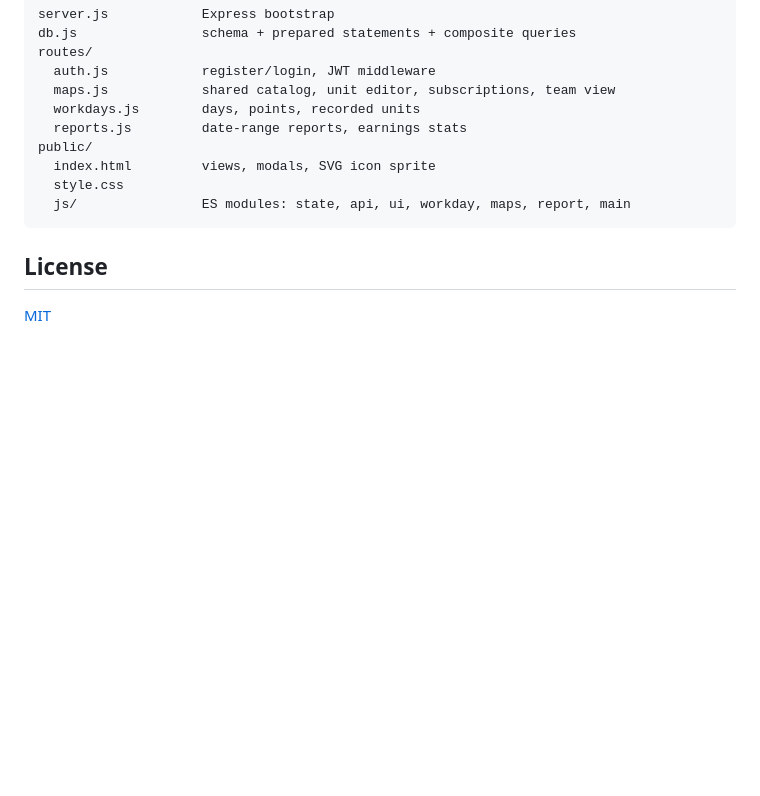
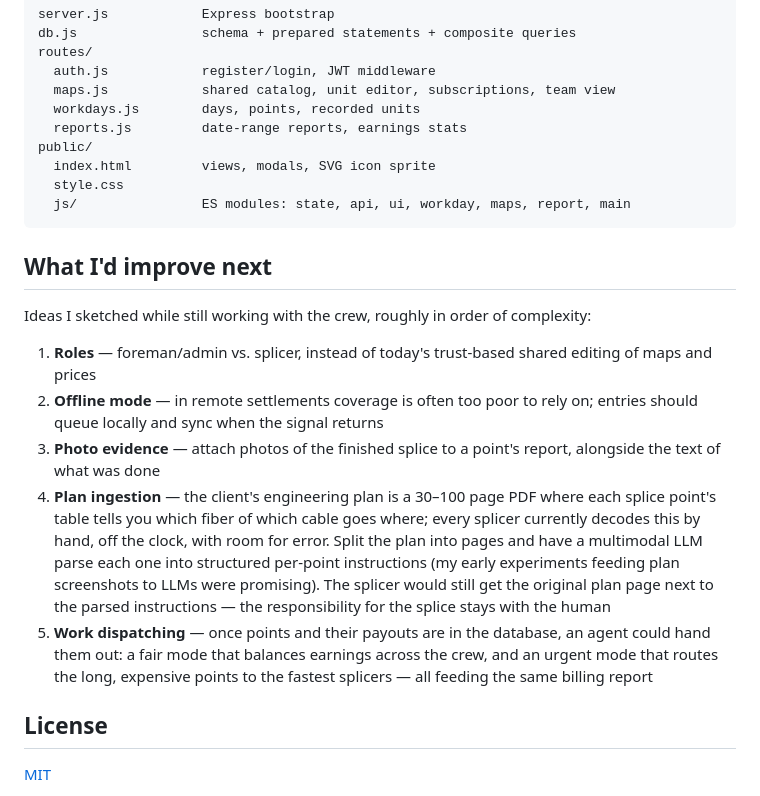
Before and after one commit to i6616661110-cmyk/fiber-reporting-platform, a Markdown page: README.md, the part around one of its changes. GitHub-like rendering; blank space fills up the shorter version.

````diff
--- a/README.md
+++ b/README.md
@@ -82,6 +78,16 @@ public/
   js/                ES modules: state, api, ui, workday, maps, report, main
 ```
 
+## What I'd improve next
+
+Ideas I sketched while still working with the crew, roughly in order of complexity:
+
+1. **Roles** — foreman/admin vs. splicer, instead of today's trust-based shared editing of maps and prices
+2. **Offline mode** — in remote settlements coverage is often too poor to rely on; entries should queue locally and sync when the signal returns
+3. **Photo evidence** — attach photos of the finished splice to a point's report, alongside the text of what was done
+4. **Plan ingestion** — the client's engineering plan is a 30–100 page PDF where each splice point's table tells you which fiber of which cable goes where; every splicer currently decodes this by hand, off the clock, with room for error. Split the plan into pages and have a multimodal LLM parse each one into structured per-point instructions (my early experiments feeding plan screenshots to LLMs were promising). The splicer would still get the original plan page next to the parsed instructions — the responsibility for the splice stays with the human
+5. **Work dispatching** — once points and their payouts are in the database, an agent could hand them out: a fair mode that balances earnings across the crew, and an urgent mode that routes the long, expensive points to the fastest splicers — all feeding the same billing report
+
 ## License
 
 [MIT](LICENSE)
````
Also changed, not shown: other parts of README.md (+12 -16 lines), docs/screenshots/dashboard.png (added), docs/screenshots/day-editor.png (added), docs/screenshots/map-editor.png (added), docs/screenshots/report.png (added), docs/screenshots/team-view.png (added).
